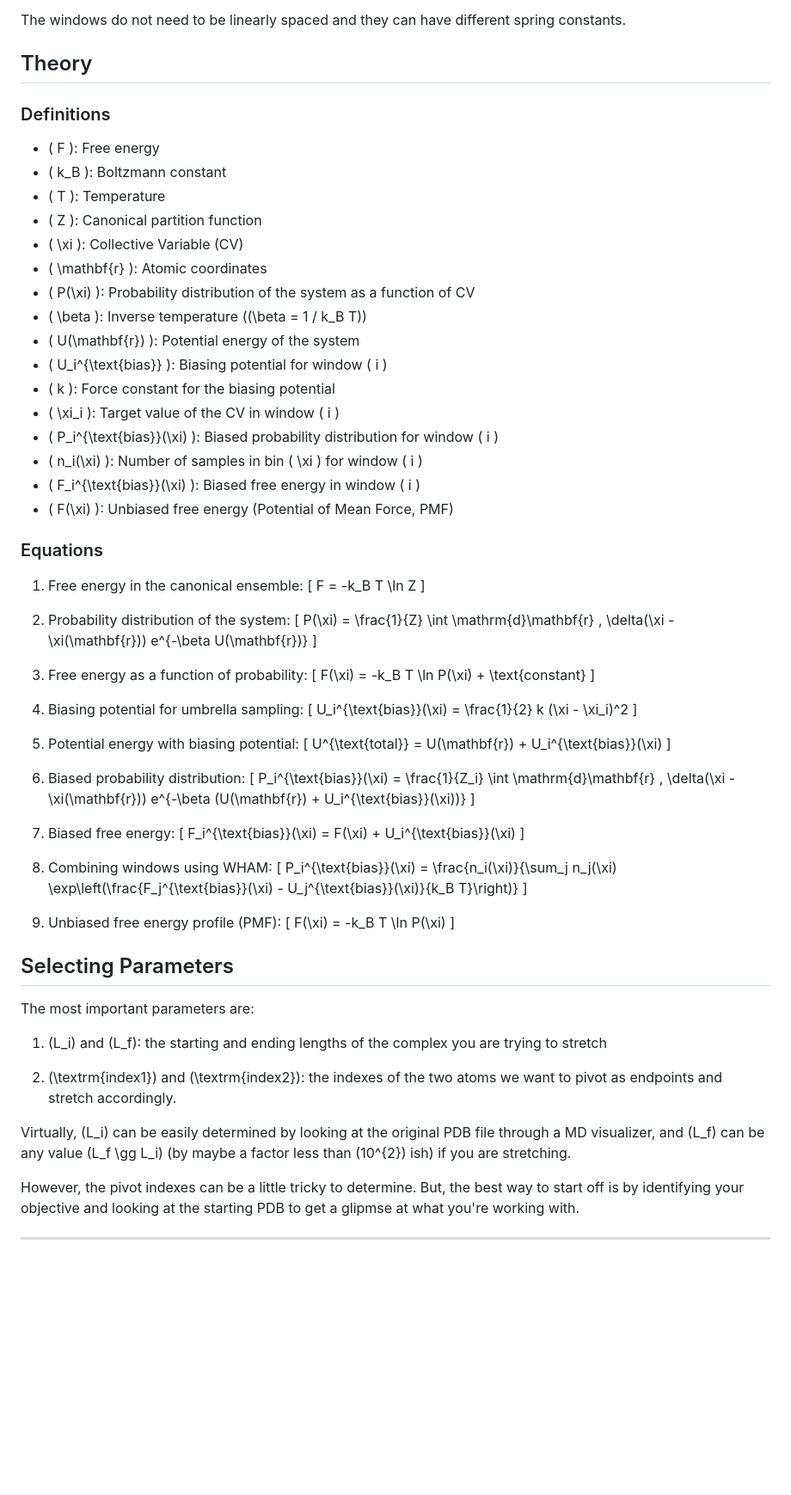
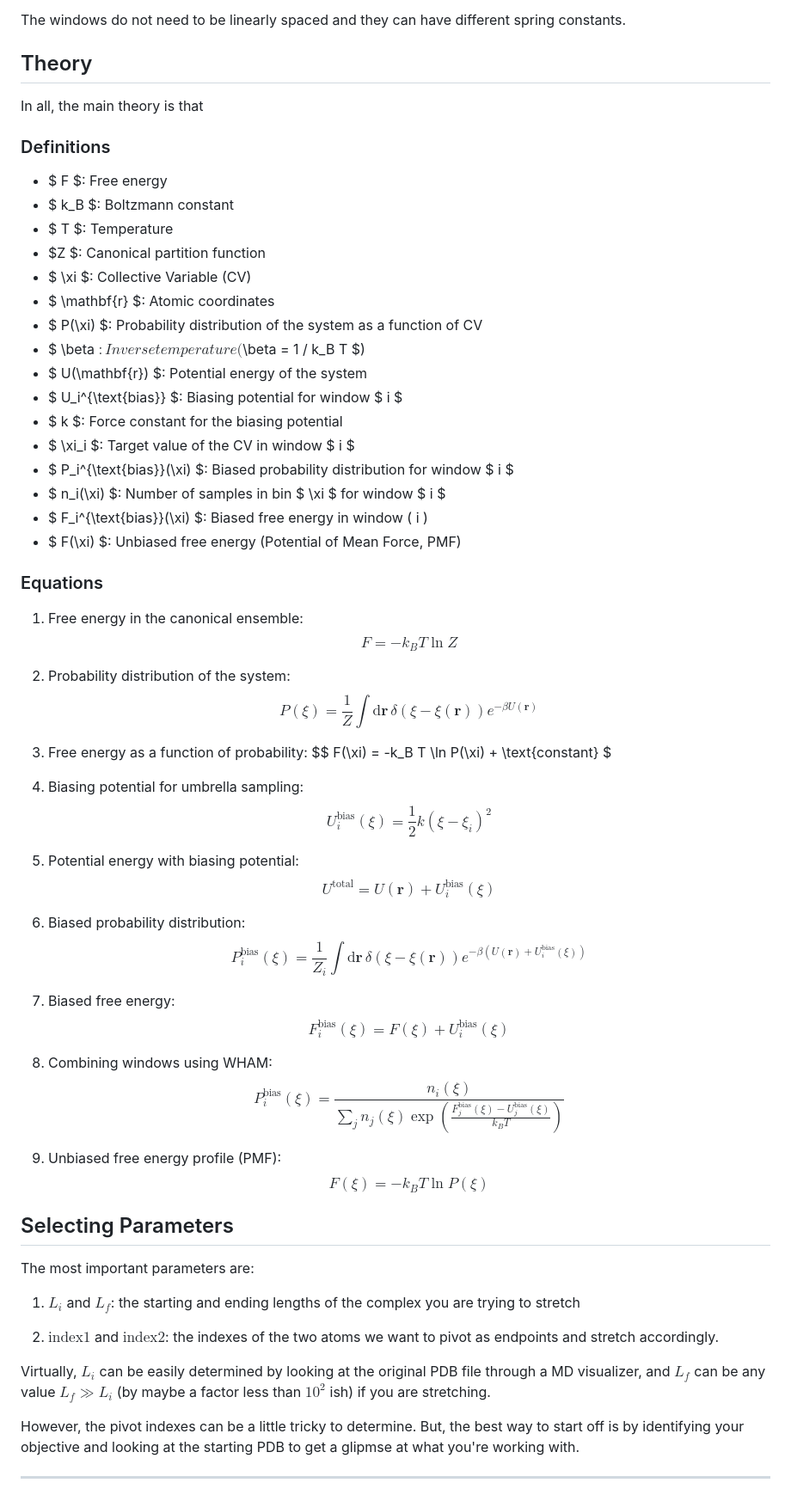
Before and after one commit to jkhdr5426/gh_scoresolver, a Markdown page: readme.md, the part around the change. Shown at 86% size. GitHub-like rendering; blank space fills up the shorter version.

Commit message:
latex update

```diff
--- a/readme.md
+++ b/readme.md
@@ -56,81 +56,83 @@ The windows do not need to be linearly spaced and they can have different spring
 
 ## Theory
 
+In all, the main theory is that
+
 ### Definitions
 
-- \( F \): Free energy
-- \( k_B \): Boltzmann constant
-- \( T \): Temperature
-- \( Z \): Canonical partition function
-- \( \xi \): Collective Variable (CV)
-- \( \mathbf{r} \): Atomic coordinates
-- \( P(\xi) \): Probability distribution of the system as a function of CV
-- \( \beta \): Inverse temperature (\(\beta = 1 / k_B T\))
-- \( U(\mathbf{r}) \): Potential energy of the system
-- \( U_i^{\text{bias}} \): Biasing potential for window \( i \)
-- \( k \): Force constant for the biasing potential
-- \( \xi_i \): Target value of the CV in window \( i \)
-- \( P_i^{\text{bias}}(\xi) \): Biased probability distribution for window \( i \)
-- \( n_i(\xi) \): Number of samples in bin \( \xi \) for window \( i \)
-- \( F_i^{\text{bias}}(\xi) \): Biased free energy in window \( i \)
-- \( F(\xi) \): Unbiased free energy (Potential of Mean Force, PMF)
+- $ F $: Free energy
+- $ k_B $: Boltzmann constant
+- $ T $: Temperature
+- $Z $: Canonical partition function
+- $ \xi $: Collective Variable (CV)
+- $ \mathbf{r} $: Atomic coordinates
+- $ P(\xi) $: Probability distribution of the system as a function of CV
+- $ \beta $: Inverse temperature ($\beta = 1 / k_B T $)
+- $ U(\mathbf{r}) $: Potential energy of the system
+- $ U_i^{\text{bias}} $: Biasing potential for window $ i $
+- $ k $: Force constant for the biasing potential
+- $ \xi_i $: Target value of the CV in window $ i $
+- $ P_i^{\text{bias}}(\xi) $: Biased probability distribution for window $ i $
+- $ n_i(\xi) $: Number of samples in bin $ \xi $ for window $ i $
+- $ F_i^{\text{bias}}(\xi) $: Biased free energy in window \( i \)
+- $ F(\xi) $: Unbiased free energy (Potential of Mean Force, PMF)
 
 ### Equations
 
 1. Free energy in the canonical ensemble:
-   \[
+   $$
    F = -k_B T \ln Z
-   \]
+   $$
 
 2. Probability distribution of the system:
-   \[
+   $$
    P(\xi) = \frac{1}{Z} \int \mathrm{d}\mathbf{r} \, \delta(\xi - \xi(\mathbf{r})) e^{-\beta U(\mathbf{r})}
-   \]
+   $$
 
 3. Free energy as a function of probability:
-   \[
+   $$
    F(\xi) = -k_B T \ln P(\xi) + \text{constant}
-   \]
+   $
 
 4. Biasing potential for umbrella sampling:
-   \[
+   $$
    U_i^{\text{bias}}(\xi) = \frac{1}{2} k (\xi - \xi_i)^2
-   \]
+   $$
 
 5. Potential energy with biasing potential:
-   \[
+   $$
    U^{\text{total}} = U(\mathbf{r}) + U_i^{\text{bias}}(\xi)
-   \]
+   $$
 
 6. Biased probability distribution:
-   \[
+   $$
    P_i^{\text{bias}}(\xi) = \frac{1}{Z_i} \int \mathrm{d}\mathbf{r} \, \delta(\xi - \xi(\mathbf{r})) e^{-\beta (U(\mathbf{r}) + U_i^{\text{bias}}(\xi))}
-   \]
+   $$
 
 7. Biased free energy:
-   \[
+   $$
    F_i^{\text{bias}}(\xi) = F(\xi) + U_i^{\text{bias}}(\xi)
-   \]
+   $$
 
 8. Combining windows using WHAM:
-   \[
+   $$
    P_i^{\text{bias}}(\xi) = \frac{n_i(\xi)}{\sum_j n_j(\xi) \exp\left(\frac{F_j^{\text{bias}}(\xi) - U_j^{\text{bias}}(\xi)}{k_B T}\right)}
-   \]
+   $$
 
 9. Unbiased free energy profile (PMF):
-   \[
+   $$
    F(\xi) = -k_B T \ln P(\xi)
-   \]
+   $$
 
 ## Selecting Parameters
 
 The most important parameters are:
 
-1. \(L_i\) and \(L_f\): the starting and ending lengths of the complex you are trying to stretch
+1. $L_i$ and $L_f$: the starting and ending lengths of the complex you are trying to stretch
 
-2. \(\textrm{index1}\) and \(\textrm{index2}\): the indexes of the two atoms we want to pivot as endpoints and stretch accordingly.
+2. $\textrm{index1}$ and $\textrm{index2}$: the indexes of the two atoms we want to pivot as endpoints and stretch accordingly.
 
-Virtually, \(L_i\) can be easily determined by looking at the original PDB file through a MD visualizer, and \(L_f\) can be any value \(L_f \gg L_i\) (by maybe a factor less than \(10^{2}\) ish) if you are stretching.
+Virtually, $L_i$ can be easily determined by looking at the original PDB file through a MD visualizer, and $L_f$ can be any value $L_f \gg L_i$ (by maybe a factor less than $10^{2}$ ish) if you are stretching.
 
 However, the pivot indexes can be a little tricky to determine. But, the best way to start off is by identifying your objective and looking at the starting PDB to get a glipmse at what you're working with.
 
```
